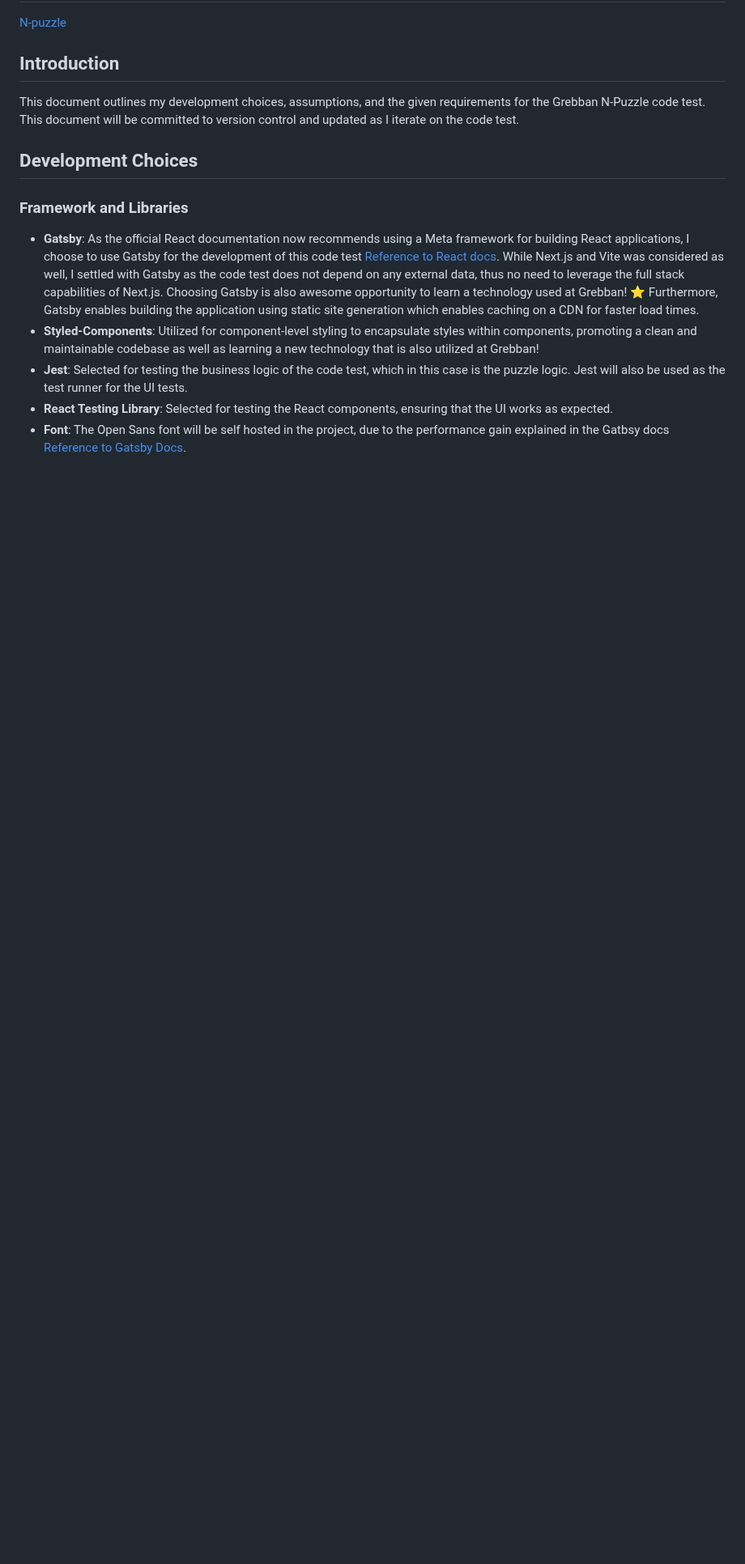
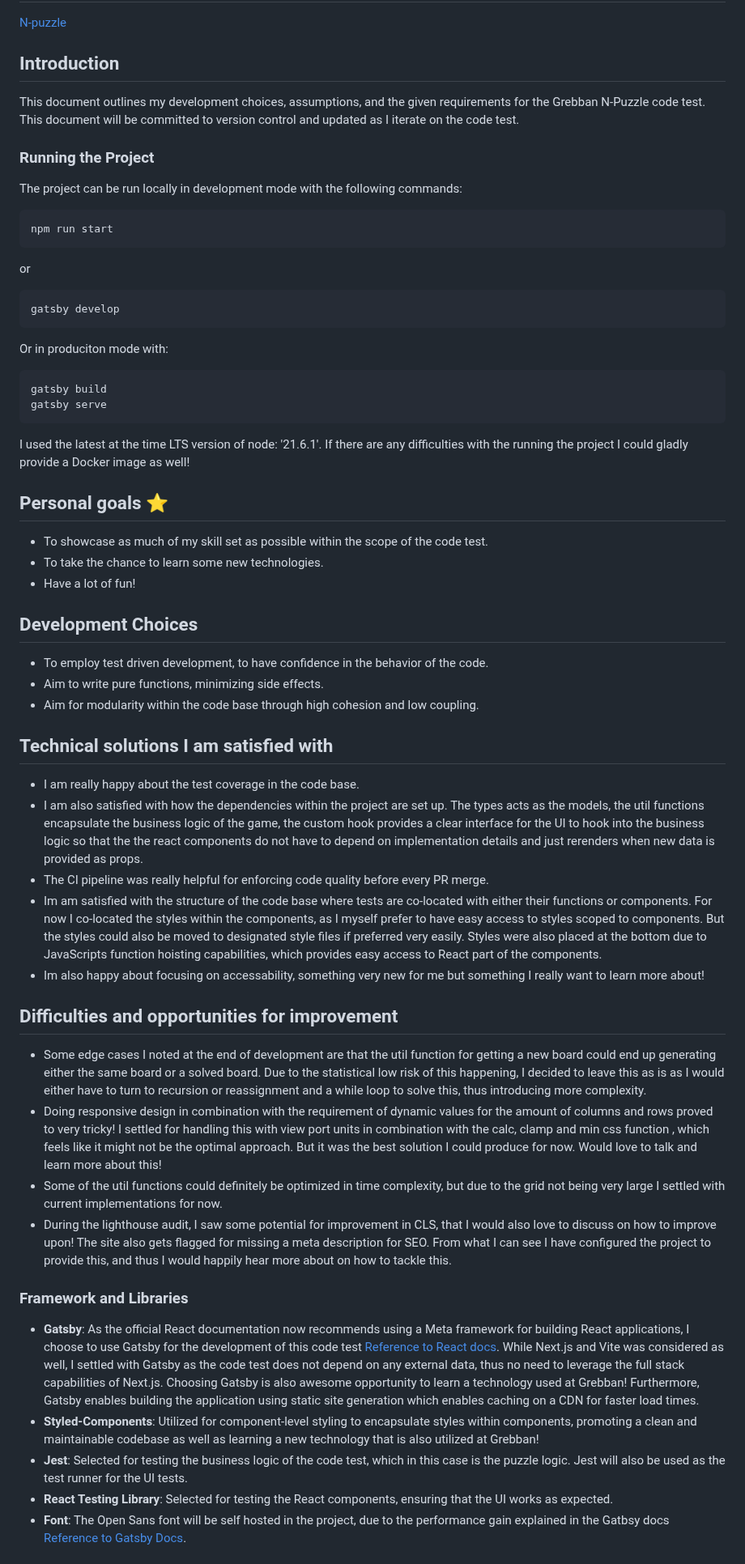
Before and after one commit to Balthazark/n-puzzle, a Markdown page: README.md, the part around one of its changes. Shown at 81% size. GitHub-like rendering; blank space fills up the shorter version.

Commit message:
GH-12: Finish writing documentation

````diff
--- a/README.md
+++ b/README.md
@@ -8,11 +8,59 @@
 
 This document outlines my development choices, assumptions, and the given requirements for the Grebban N-Puzzle code test. This document will be committed to version control and updated as I iterate on the code test.
 
+### Running the Project
+
+The project can be run locally in development mode with the following commands:
+
+```bash
+npm run start
+```
+
+or
+
+```bash
+gatsby develop
+```
+
+Or in produciton mode with:
+
+```bash
+gatsby build
+gatsby serve
+```
+
+I used the latest at the time LTS version of node: '21.6.1'. If there are any difficulties with the running the project I could gladly provide a Docker image as well!
+
+## Personal goals ⭐
+
+- To showcase as much of my skill set as possible within the scope of the code test.
+- To take the chance to learn some new technologies.
+- Have a lot of fun!
+
 ## Development Choices
+
+- To employ test driven development, to have confidence in the behavior of the code.
+- Aim to write pure functions, minimizing side effects.
+- Aim for modularity within the code base through high cohesion and low coupling.
+
+## Technical solutions I am satisfied with
+
+- I am really happy about the test coverage in the code base.
+- I am also satisfied with how the dependencies within the project are set up. The types acts as the models, the util functions encapsulate the business logic of the game, the custom hook provides a clear interface for the UI to hook into the business logic so that the the react components do not have to depend on implementation details and just rerenders when new data is provided as props.
+- The CI pipeline was really helpful for enforcing code quality before every PR merge.
+- Im am satisfied with the structure of the code base where tests are co-located with either their functions or components. For now I co-located the styles within the components, as I myself prefer to have easy access to styles scoped to components. But the styles could also be moved to designated style files if preferred very easily. Styles were also placed at the bottom due to JavaScripts function hoisting capabilities, which provides easy access to React part of the components.
+- Im also happy about focusing on accessability, something very new for me but something I really want to learn more about!
+
+## Difficulties and opportunities for improvement
+
+- Some edge cases I noted at the end of development are that the util function for getting a new board could end up generating either the same board or a solved board. Due to the statistical low risk of this happening, I decided to leave this as is as I would either have to turn to recursion or reassignment and a while loop to solve this, thus introducing more complexity.
+- Doing responsive design in combination with the requirement of dynamic values for the amount of columns and rows proved to very tricky! I settled for handling this with view port units in combination with the calc, clamp and min css function , which feels like it might not be the optimal approach. But it was the best solution I could produce for now. Would love to talk and learn more about this!
+- Some of the util functions could definitely be optimized in time complexity, but due to the grid not being very large I settled with current implementations for now.
+- During the lighthouse audit, I saw some potential for improvement in CLS, that I would also love to discuss on how to improve upon! The site also gets flagged for missing a meta description for SEO. From what I can see I have configured the project to provide this, and thus I would happily hear more about on how to tackle this.
 
 ### Framework and Libraries
 
-- **Gatsby**: As the official React documentation now recommends using a Meta framework for building React applications, I choose to use Gatsby for the development of this code test [Reference to React docs](https://react.dev/learn/start-a-new-react-project). While Next.js and Vite was considered as well, I settled with Gatsby as the code test does not depend on any external data, thus no need to leverage the full stack capabilities of Next.js. Choosing Gatsby is also awesome opportunity to learn a technology used at Grebban! ⭐ Furthermore, Gatsby enables building the application using static site generation which enables caching on a CDN for faster load times.
+- **Gatsby**: As the official React documentation now recommends using a Meta framework for building React applications, I choose to use Gatsby for the development of this code test [Reference to React docs](https://react.dev/learn/start-a-new-react-project). While Next.js and Vite was considered as well, I settled with Gatsby as the code test does not depend on any external data, thus no need to leverage the full stack capabilities of Next.js. Choosing Gatsby is also awesome opportunity to learn a technology used at Grebban! Furthermore, Gatsby enables building the application using static site generation which enables caching on a CDN for faster load times.
 - **Styled-Components**: Utilized for component-level styling to encapsulate styles within components, promoting a clean and maintainable codebase as well as learning a new technology that is also utilized at Grebban!
 - **Jest**: Selected for testing the business logic of the code test, which in this case is the puzzle logic. Jest will also be used as the test runner for the UI tests.
 - **React Testing Library**: Selected for testing the React components, ensuring that the UI works as expected.
````
Also changed, not shown: other parts of README.md (+17 -12 lines).
